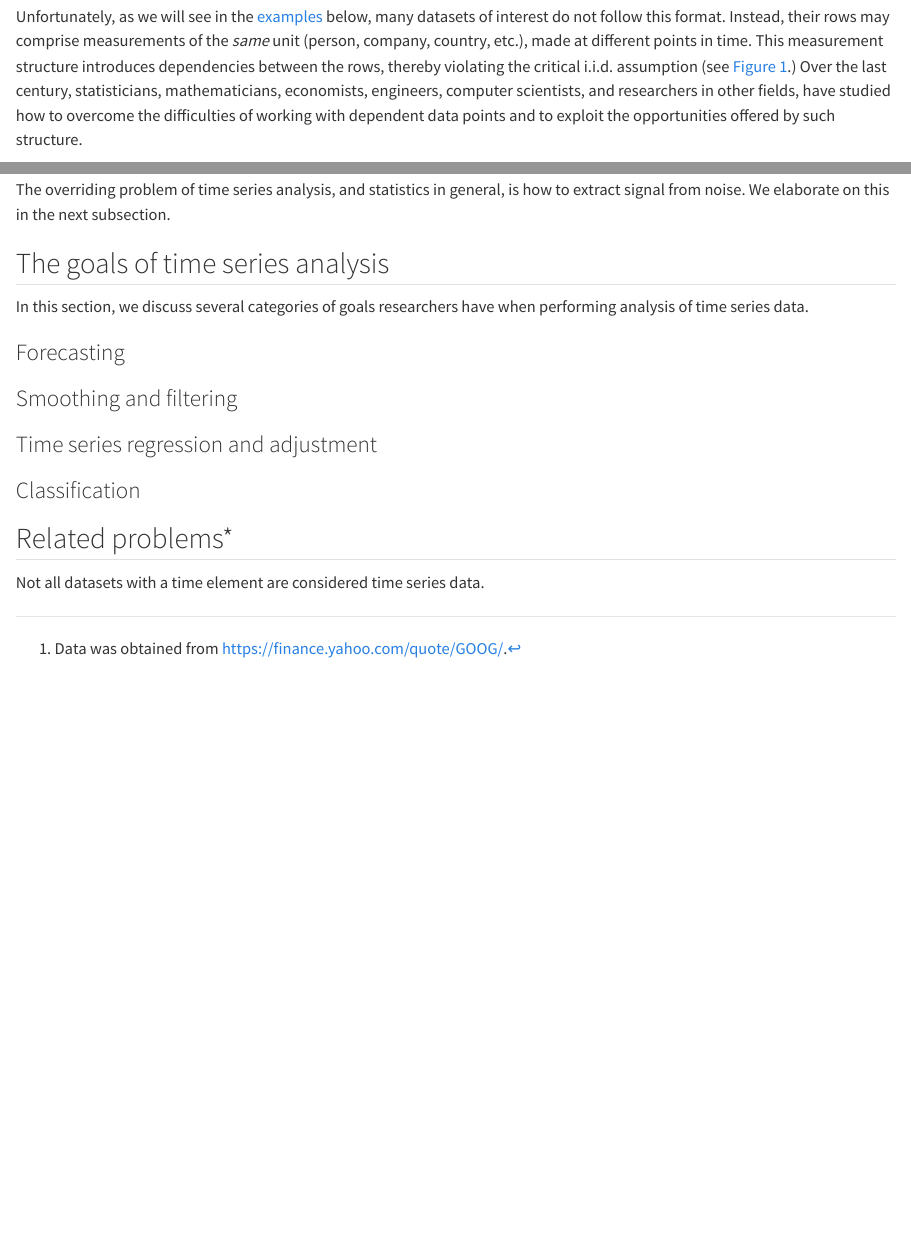
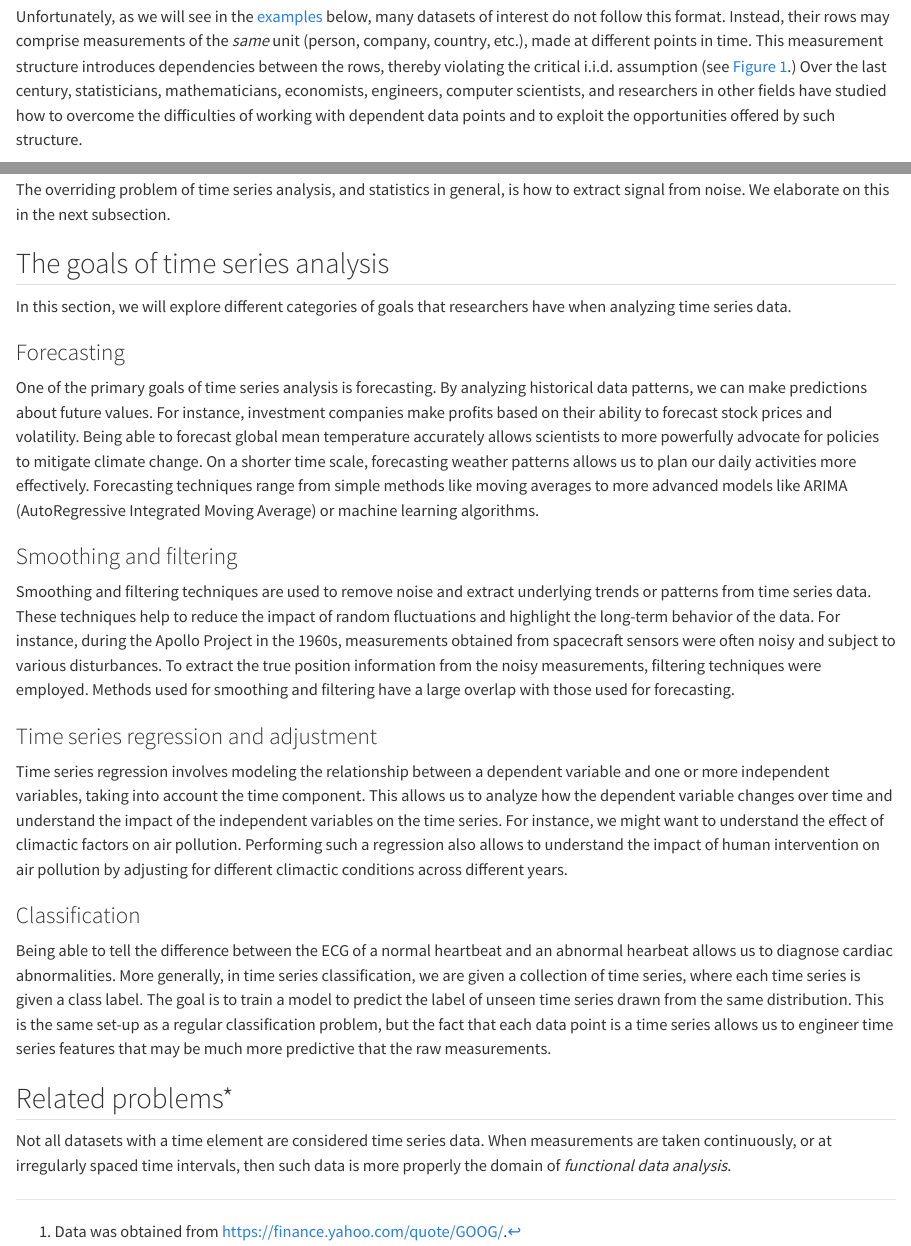
Before and after one commit to yanshuotan/nus-ts-book, a Quarto document (intro.qmd): the page in a window 1100 px wide, from 260 px down, and a second part further down, joined at a grey line. Rendered offline with R 4.5, knitr and Pandoc in place of Quarto, with nearby package versions; code that draws random numbers runs with fixed seeds of ours; some code elsewhere in the file could not run offline.

Commit message:
Finish writing 1.3

```diff
--- a/intro.qmd
+++ b/intro.qmd
@@ -11,7 +11,7 @@ Indeed, the success of the familiar machine learning pipeline, including sample
 Unfortunately, as we will see in the [examples](intro.qmd#sec-examples-tsdata) below, many datasets of interest do not follow this format.
 Instead, their rows may comprise measurements of the *same* unit (person, company, country, etc.), made at different points in time.
 This measurement structure introduces dependencies between the rows, thereby violating the critical i.i.d. assumption (see @fig-tsdata.)
-Over the last century, statisticians, mathematicians, economists, engineers, computer scientists, and researchers in other fields, have studied how to overcome the difficulties of working with dependent data points and to exploit the opportunities offered by such structure.
+Over the last century, statisticians, mathematicians, economists, engineers, computer scientists, and researchers in other fields have studied how to overcome the difficulties of working with dependent data points and to exploit the opportunities offered by such structure.
 
 *Time series analysis* is the name of the subfield studying such data under the further assumption that *the measurements are made at regularly-spaced intervals*.
 With time as the row index, each column in such a dataset is called a *time series*.
@@ -251,20 +251,36 @@ We elaborate on this in the next subsection.
 
 ## The goals of time series analysis
 
-In this section, we discuss several categories of goals researchers have when performing analysis of time series data.
+In this section, we will explore different categories of goals that researchers have when analyzing time series data.
 
 ### Forecasting
 
-
+One of the primary goals of time series analysis is forecasting. By analyzing historical data patterns, we can make predictions about future values.
+For instance, investment companies make profits based on their ability to forecast stock prices and volatility.
+Being able to forecast global mean temperature accurately allows scientists to more powerfully advocate for policies to mitigate climate change.
+On a shorter time scale, forecasting weather patterns allows us to plan our daily activities more effectively.
+Forecasting techniques range from simple methods like moving averages to more advanced models like ARIMA (AutoRegressive Integrated Moving Average) or machine learning algorithms.
 
 ### Smoothing and filtering
 
+Smoothing and filtering techniques are used to remove noise and extract underlying trends or patterns from time series data. These techniques help to reduce the impact of random fluctuations and highlight the long-term behavior of the data.
+For instance, during the Apollo Project in the 1960s, measurements obtained from spacecraft sensors were often noisy and subject to various disturbances. To extract the true position information from the noisy measurements, filtering techniques were employed.
+Methods used for smoothing and filtering have a large overlap with those used for forecasting.
+
 ### Time series regression and adjustment
+
+Time series regression involves modeling the relationship between a dependent variable and one or more independent variables, taking into account the time component. This allows us to analyze how the dependent variable changes over time and understand the impact of the independent variables on the time series.
+For instance, we might want to understand the effect of climactic factors on air pollution.
+Performing such a regression also allows to understand the impact of human intervention on air pollution by adjusting for different climactic conditions across different years.
 
 ### Classification
 
-
+Being able to tell the difference between the ECG of a normal heartbeat and an abnormal hearbeat allows us to diagnose cardiac abnormalities.
+More generally, in time series classification, we are given a collection of time series, where each time series is given a class label.
+The goal is to train a model to predict the label of unseen time series drawn from the same distribution.
+This is the same set-up as a regular classification problem, but the fact that each data point is a time series allows us to engineer time series features that may be much more predictive that the raw measurements.
 
 ## Related problems*
 
 Not all datasets with a time element are considered time series data.
+When measurements are taken continuously, or at irregularly spaced time intervals, then such data is more properly the domain of *functional data analysis*.
```
